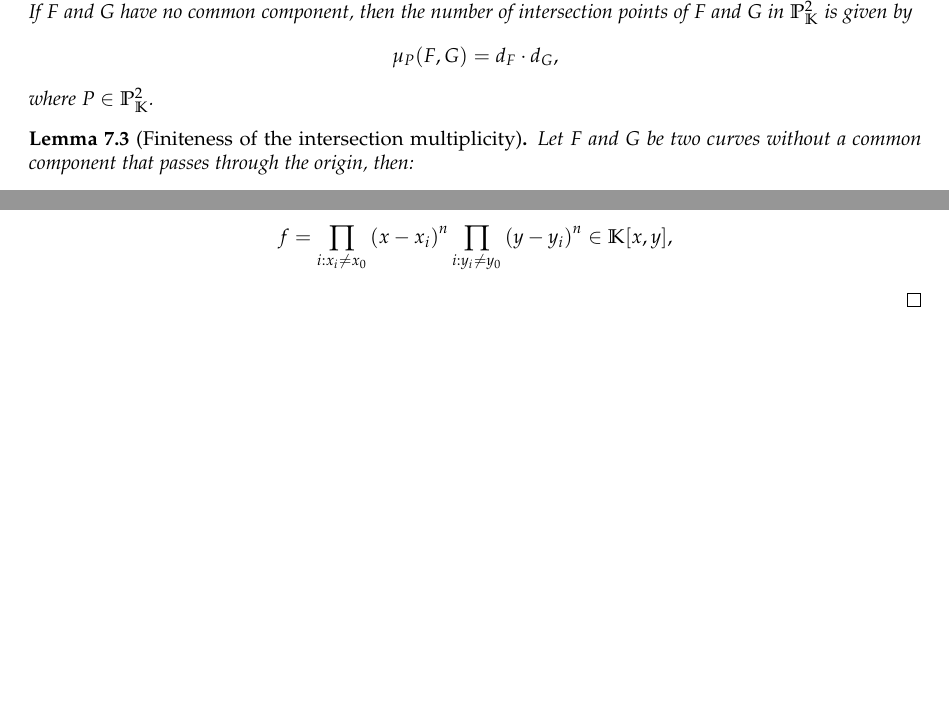
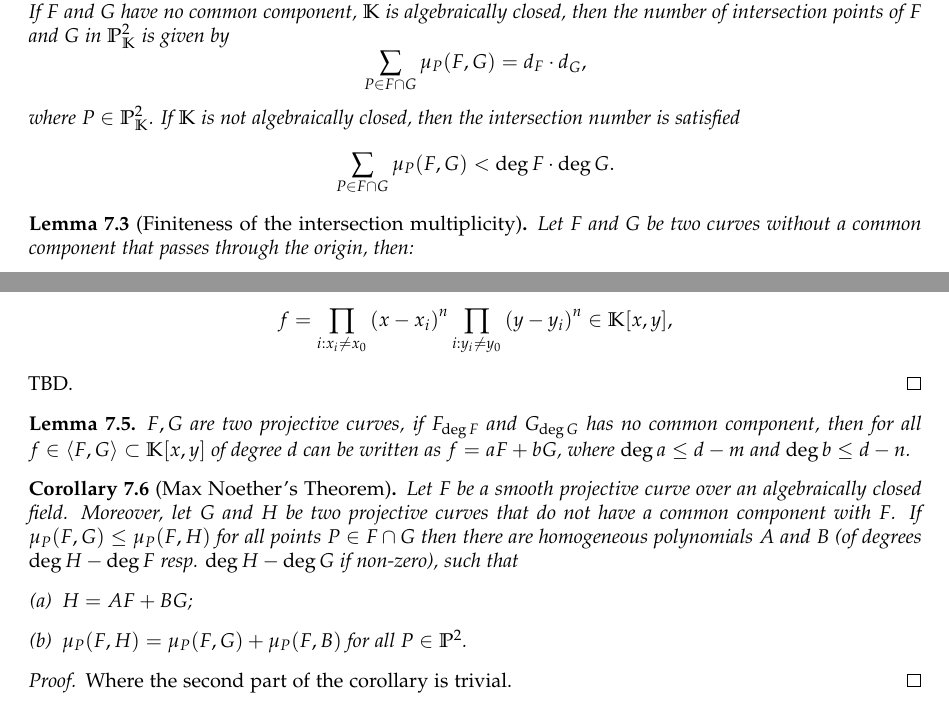
Before and after one commit to pxwg/2025_geo_math, a LaTeX document (ag/main.tex): two parts of pages 7 and 8 of 8, joined at a grey line, cut so that both start at the same text, the shorter picture padded with empty space. Compiled offline with pdfLaTeX.

Commit message:
update for day4
unfinished (need to be complete)

```diff
--- a/ag/main.tex
+++ b/ag/main.tex
@@ -470,11 +470,14 @@ Recall that a field $ \mathbb{K}$ is called \textbf{algebraically closed} if eve
 \end{theorem}
 
 \begin{theorem}[B\'ezout Theorem]
-  Let $ F, G \in \mathbb{K}[x,y]$ be two projective curves of degrees $ d_F$ and $ d_G$, respectively. If $ F$ and $ G$ have no common component, then the number of intersection points of $ F$ and $ G$ in $\mathbb{P}^2_{\mathbb{K}}$ is given by
+  Let $ F, G \in \mathbb{K}[x,y]$ be two projective curves of degrees $ d_F$ and $ d_G$, respectively. If $ F$ and $ G$ have no common component, $ \mathbb{K}$ is algebraically closed, then the number of intersection points of $ F$ and $ G$ in $\mathbb{P}^2_{\mathbb{K}}$ is given by
   \begin{equation*}
-    \mu_{P}(F,G) = d_F \cdot d_G,
+    \sum_{P \in F \cap G} \mu_{P}(F,G) = d_F \cdot d_G,
   \end{equation*}
-  where $ P \in \mathbb{P}^{2}_{\mathbb{K}}$.
+  where $ P \in \mathbb{P}^{2}_{\mathbb{K}}$. If $ \mathbb{K}$ is not algebraically closed, then the intersection number is satisfied
+  \begin{equation*}
+    \sum_{P \in F \cap G} \mu_{P}(F,G) < \deg F \cdot \deg G.
+  \end{equation*}
 \end{theorem}
 
 \begin{lemma}[Finiteness of the intersection multiplicity]\label{lemma:finite_intersection}
@@ -508,9 +511,25 @@ Recall that a field $ \mathbb{K}$ is called \textbf{algebraically closed} if eve
   \begin{equation*}
     f = \prod_{i: x_{i} \neq x_{0}} \left( x-x_{i} \right)^{n} \prod_{i:y_{i} \neq y_0} \left( y - y_{i} \right)^{n}\in \mathbb{K}[x,y],
   \end{equation*}
+  TBD.
 \end{proof}
 
 %%% How to proof it is injective? Check phi(f) = 0, if f = 0 or not.
+\begin{lemma}
+  $ F, G$ are two projective curves, if $ F_{\deg F}$ and $ G_{\deg G}$  has no common component, then for all $ f \in \left< F,G \right> \subset \mathbb{K}[x,y]$ of degree $ d $ can be written as $ f = aF+ b G$, where $\deg a \le d - m$ and $\deg b \le d - n$.
+\end{lemma}
+
+\begin{corollary}[Max Noether's Theorem]
+  Let $F$ be a smooth projective curve over an algebraically closed field. Moreover, let $G$ and $H$ be two projective curves that do not have a common component with $F$.
+  If $\mu_P(F,G) \leq \mu_P(F,H)$ for all points $P \in F \cap G$ then there are homogeneous polynomials $A$ and $B$ (of degrees $\deg H - \deg F$ resp. $\deg H - \deg G$ if non-zero), such that
+  \begin{enumerate}[(a)]
+    \item $H = AF + BG$;
+    \item $\mu_P(F,H) = \mu_P(F,G) + \mu_P(F,B)$ for all $P \in \mathbb{P}^2$.
+  \end{enumerate}
+\end{corollary}
+\begin{proof}
+  Where the second part of the corollary is trivial.
+\end{proof}
 
 \label{LastPage}
 \end{document}
```
Also changed, not shown: ag/main.pdf.
